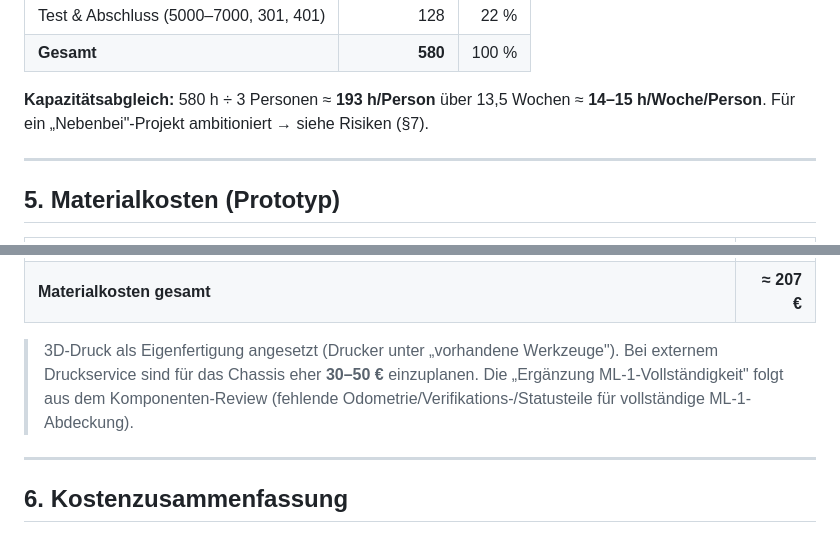
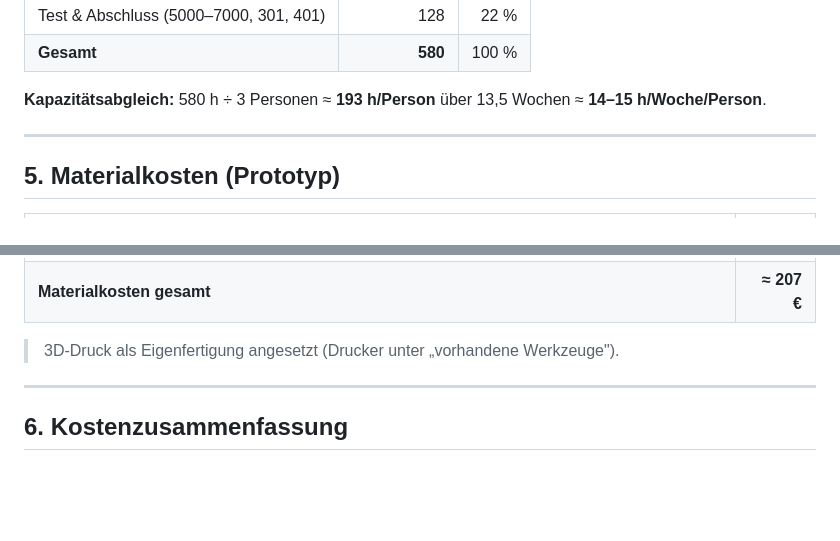
Before and after one commit to Project-CoasterBot/coasterbot, a Markdown page: M0/Kostenplan/Ressourcen_und_Kostenplan.md, 2 parts joined by grey strips. Rendered like a GitHub page; blank space fills up the shorter version.

Commit message:
ignoriere risiken....

```diff
--- a/M0/Kostenplan/Ressourcen_und_Kostenplan.md
+++ b/M0/Kostenplan/Ressourcen_und_Kostenplan.md
@@ -123,7 +123,7 @@ Die dortige „Dauer" ist Vorgangsdauer in Tagen; hier wird der **Personalaufwan
 | **Gesamt** | **580** | 100 % |
 
 **Kapazitätsabgleich:** 580 h ÷ 3 Personen ≈ **193 h/Person** über 13,5 Wochen
-≈ **14–15 h/Woche/Person**. Für ein „Nebenbei"-Projekt ambitioniert → siehe Risiken (§7).
+≈ **14–15 h/Woche/Person**.
 
 ---
 
@@ -141,9 +141,6 @@ Die dortige „Dauer" ist Vorgangsdauer in Tagen; hier wird der **Personalaufwan
 | **Materialkosten gesamt** | **≈ 207 €** |
 
 > 3D-Druck als Eigenfertigung angesetzt (Drucker unter „vorhandene Werkzeuge").
-> Bei externem Druckservice sind für das Chassis eher **30–50 €** einzuplanen.
-> Die „Ergänzung ML-1-Vollständigkeit" folgt aus dem Komponenten-Review
-> (fehlende Odometrie/Verifikations-/Statusteile für vollständige ML-1-Abdeckung).
 
 ---
 
```
